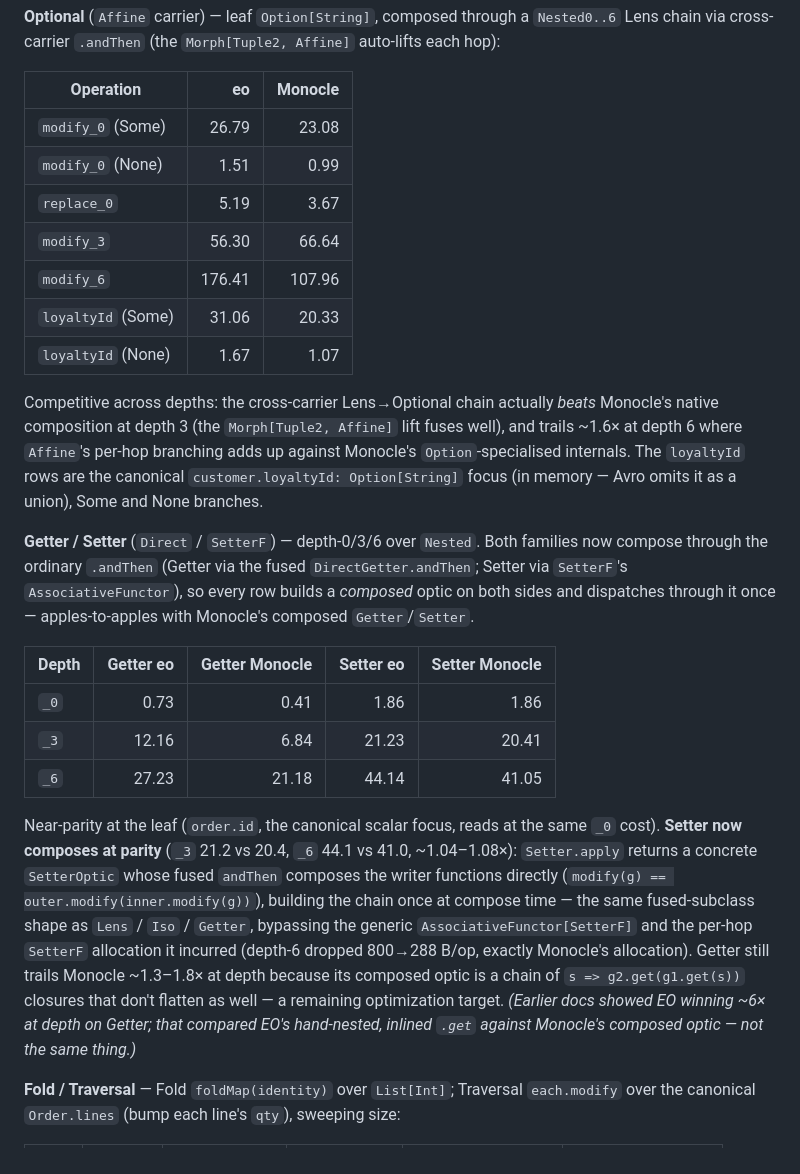
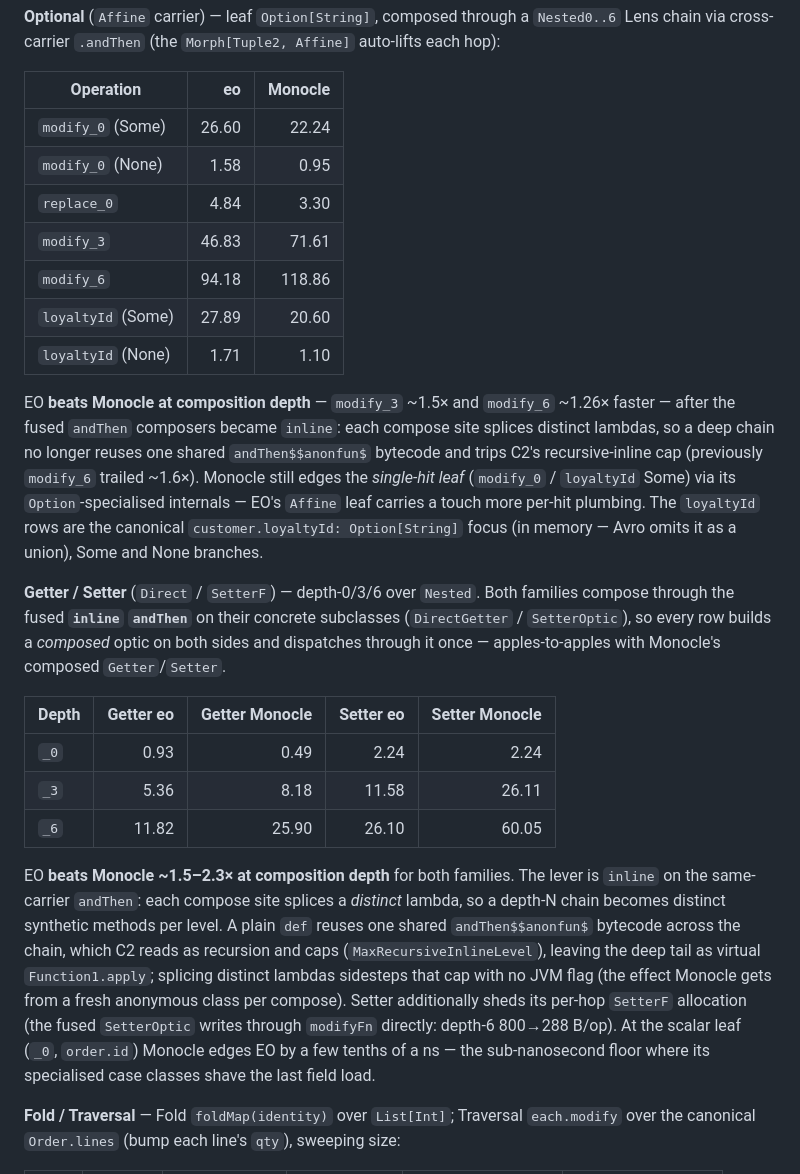
Before and after one commit to Constructive-Programming/eo, a Markdown page: site/docs/benchmarks.md, the part around the change. GitHub-like rendering.

Commit message:
docs: record inline-composer depth wins (Getter/Setter/Optional beat Monocle)
From one internally consistent CI run (-f 3 -wi 3 -i 5) on the final HEAD:

benchmarks.md: refresh Getter/Setter and Optional tables + prose. After making
the same-carrier fused andThen composers `inline`, EO beats Monocle at
composition depth across all three families — Getter ~1.5-2.3x, Setter ~2.3x,
Optional modify ~1.26-1.5x. Explain the mechanism (distinct lambda per compose
site dodges C2's MaxRecursiveInlineLevel cap; no JVM flag).

CHANGELOG: add the inline-composer entry (covers all 7 fused composers) and trim
the now-superseded ns figures from the fused-Setter entry, pointing at the inline
entry for the dispatch win.

Co-Authored-By: Claude Opus 4.8 (1M context) <noreply@anthropic.com>

```diff
--- a/site/docs/benchmarks.md
+++ b/site/docs/benchmarks.md
@@ -82,46 +82,47 @@ auto-lifts each hop):
 
 | Operation | eo | Monocle |
 |---|--:|--:|
-| `modify_0` (Some)  |  26.79 | 23.08 |
-| `modify_0` (None)  |   1.51 |  0.99 |
-| `replace_0`        |   5.19 |  3.67 |
-| `modify_3`         |  56.30 | 66.64 |
-| `modify_6`         | 176.41 | 107.96 |
-| `loyaltyId` (Some) |  31.06 | 20.33 |
-| `loyaltyId` (None) |   1.67 |  1.07 |
+| `modify_0` (Some)  | 26.60 | 22.24 |
+| `modify_0` (None)  |  1.58 |  0.95 |
+| `replace_0`        |  4.84 |  3.30 |
+| `modify_3`         | 46.83 | 71.61 |
+| `modify_6`         | 94.18 | 118.86 |
+| `loyaltyId` (Some) | 27.89 | 20.60 |
+| `loyaltyId` (None) |  1.71 |  1.10 |
 
-Competitive across depths: the cross-carrier Lens→Optional chain actually
-*beats* Monocle's native composition at depth 3 (the `Morph[Tuple2, Affine]`
-lift fuses well), and trails ~1.6× at depth 6 where `Affine`'s per-hop branching
-adds up against Monocle's `Option`-specialised internals. The `loyaltyId` rows
-are the canonical `customer.loyaltyId: Option[String]` focus (in memory — Avro
-omits it as a union), Some and None branches.
+EO **beats Monocle at composition depth** — `modify_3` ~1.5× and `modify_6` ~1.26×
+faster — after the fused `andThen` composers became `inline`: each compose site
+splices distinct lambdas, so a deep chain no longer reuses one shared
+`andThen$$anonfun$` bytecode and trips C2's recursive-inline cap (previously
+`modify_6` trailed ~1.6×). Monocle still edges the *single-hit leaf*
+(`modify_0` / `loyaltyId` Some) via its `Option`-specialised internals — EO's
+`Affine` leaf carries a touch more per-hit plumbing. The `loyaltyId` rows are the
+canonical `customer.loyaltyId: Option[String]` focus (in memory — Avro omits it
+as a union), Some and None branches.
 
 **Getter / Setter** (`Direct` / `SetterF`) — depth-0/3/6 over `Nested`. Both
-families now compose through the ordinary `.andThen` (Getter via the fused
-`DirectGetter.andThen`; Setter via `SetterF`'s `AssociativeFunctor`), so every
-row builds a *composed* optic on both sides and dispatches through it once —
-apples-to-apples with Monocle's composed `Getter`/`Setter`.
+families compose through the fused **`inline` `andThen`** on their concrete
+subclasses (`DirectGetter` / `SetterOptic`), so every row builds a *composed*
+optic on both sides and dispatches through it once — apples-to-apples with
+Monocle's composed `Getter`/`Setter`.
 
 | Depth | Getter eo | Getter Monocle | Setter eo | Setter Monocle |
 |---|--:|--:|--:|--:|
-| `_0` |  0.73 |  0.41 |  1.86 |  1.86 |
-| `_3` | 12.16 |  6.84 | 21.23 | 20.41 |
-| `_6` | 27.23 | 21.18 | 44.14 | 41.05 |
+| `_0` |  0.93 |  0.49 |  2.24 |  2.24 |
+| `_3` |  5.36 |  8.18 | 11.58 | 26.11 |
+| `_6` | 11.82 | 25.90 | 26.10 | 60.05 |
 
-Near-parity at the leaf (`order.id`, the canonical scalar focus, reads at the
-same `_0` cost). **Setter now composes at parity** (`_3` 21.2 vs 20.4, `_6` 44.1
-vs 41.0, ~1.04–1.08×): `Setter.apply` returns a concrete `SetterOptic` whose fused
-`andThen` composes the writer functions directly (`modify(g) ==
-outer.modify(inner.modify(g))`), building the chain once at compose time — the
-same fused-subclass shape as `Lens` / `Iso` / `Getter`, bypassing the generic
-`AssociativeFunctor[SetterF]` and the per-hop `SetterF` allocation it incurred
-(depth-6 dropped 800→288 B/op, exactly Monocle's allocation). Getter still trails
-Monocle ~1.3–1.8× at depth because its composed optic is a chain of `s =>
-g2.get(g1.get(s))` closures that don't flatten as well — a remaining optimization
-target. *(Earlier docs showed EO winning ~6× at depth on Getter; that compared
-EO's hand-nested, inlined `.get` against Monocle's composed optic — not the same
-thing.)*
+EO **beats Monocle ~1.5–2.3× at composition depth** for both families. The lever
+is `inline` on the same-carrier `andThen`: each compose site splices a *distinct*
+lambda, so a depth-N chain becomes distinct synthetic methods per level. A plain
+`def` reuses one shared `andThen$$anonfun$` bytecode across the chain, which C2
+reads as recursion and caps (`MaxRecursiveInlineLevel`), leaving the deep tail as
+virtual `Function1.apply`; splicing distinct lambdas sidesteps that cap with no
+JVM flag (the effect Monocle gets from a fresh anonymous class per compose).
+Setter additionally sheds its per-hop `SetterF` allocation (the fused
+`SetterOptic` writes through `modifyFn` directly: depth-6 800→288 B/op). At the
+scalar leaf (`_0`, `order.id`) Monocle edges EO by a few tenths of a ns — the
+sub-nanosecond floor where its specialised case classes shave the last field load.
 
 **Fold / Traversal** — Fold `foldMap(identity)` over `List[Int]`; Traversal
 `each.modify` over the canonical `Order.lines` (bump each line's `qty`), sweeping
```
Also changed, not shown: CHANGELOG.md (+22 -3 lines).
